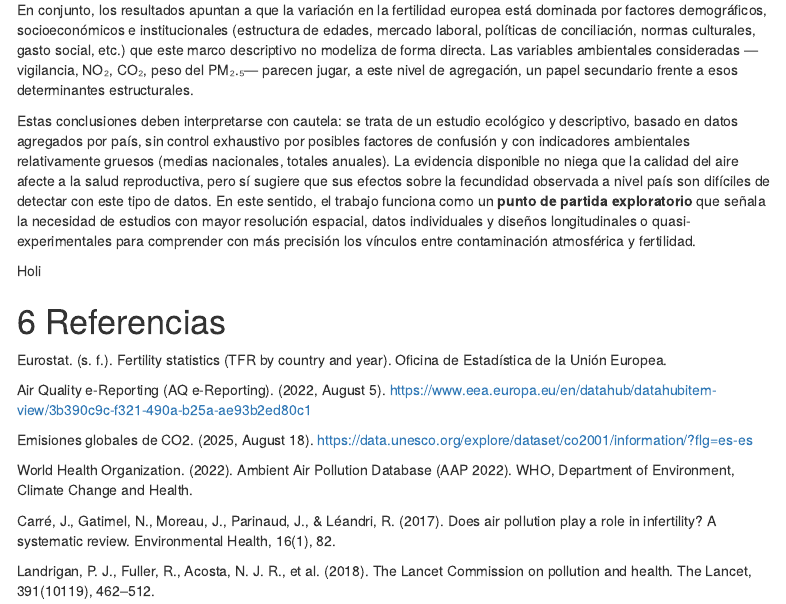
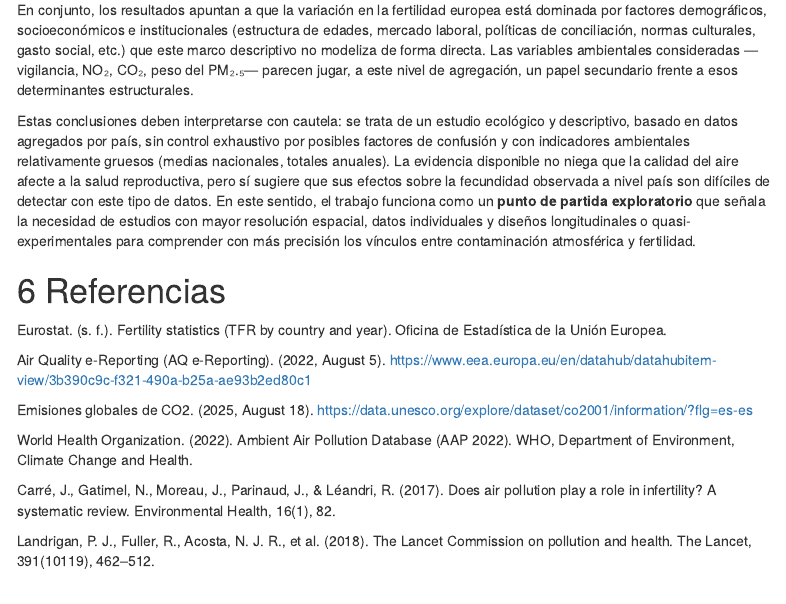
Before and after one commit to DaniMr21/Seminario_Fuentes_Grupo_L, an R Markdown document (Seminario_L.Rmd): the page in a window 1100 px wide, from 2300 px down. Rendered offline with R 4.5, knitr and Pandoc, with nearby package versions; code that draws random numbers runs with fixed seeds of ours; some code elsewhere in the file could not run offline; menus at the side of the page are left out; column names are cleaned by a stand-in for the janitor package.

Commit message:
pruebita

```diff
--- a/Seminario_L.Rmd
+++ b/Seminario_L.Rmd
@@ -967,8 +967,6 @@ En conjunto, los resultados apuntan a que la variación en la fertilidad europea
 
 Estas conclusiones deben interpretarse con cautela: se trata de un estudio ecológico y descriptivo, basado en datos agregados por país, sin control exhaustivo por posibles factores de confusión y con indicadores ambientales relativamente gruesos (medias nacionales, totales anuales). La evidencia disponible no niega que la calidad del aire afecte a la salud reproductiva, pero sí sugiere que sus efectos sobre la fecundidad observada a nivel país son difíciles de detectar con este tipo de datos. En este sentido, el trabajo funciona como un **punto de partida exploratorio** que señala la necesidad de estudios con mayor resolución espacial, datos individuales y diseños longitudinales o quasi-experimentales para comprender con más precisión los vínculos entre contaminación atmosférica y fertilidad.
 
-Holi
-
 # Referencias
 
 Eurostat. (s. f.). Fertility statistics (TFR by country and year). Oficina de Estadística de la Unión Europea.
```
